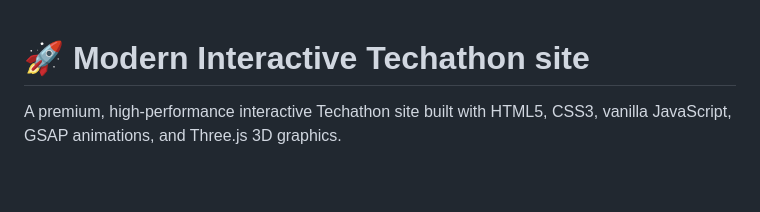
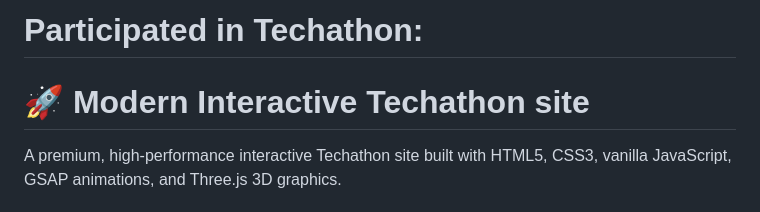
Before and after one commit to Muhammad-Ammad-Irshad/Techathon, a Markdown page: README.md, the part around the change. Rendered like a GitHub page; blank space fills up the shorter version.

Commit message:
Update README with project details and features

```diff
--- a/README.md
+++ b/README.md
@@ -1,3 +1,5 @@
+# Participated in Techathon:
+
 # 🚀 Modern Interactive Techathon site
 
 A premium, high-performance interactive Techathon site built with HTML5, CSS3, vanilla JavaScript, GSAP animations, and Three.js 3D graphics.
```
